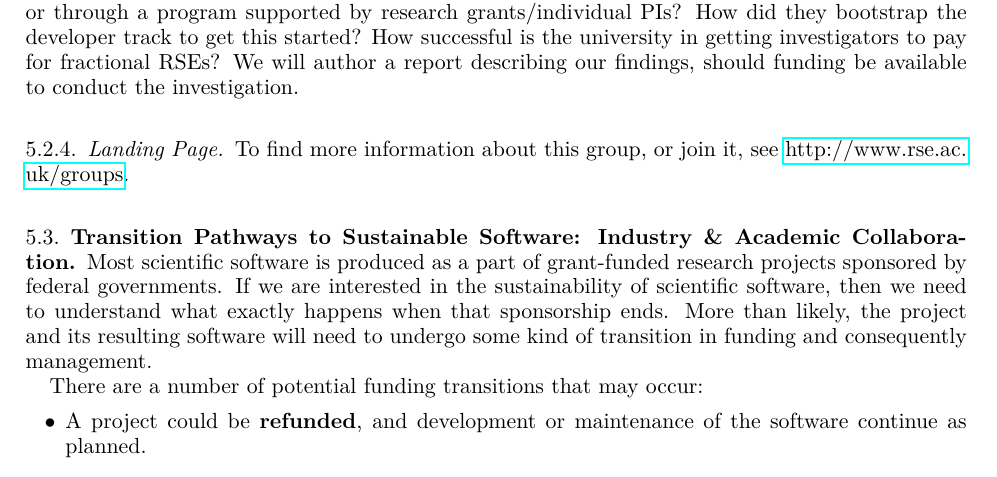
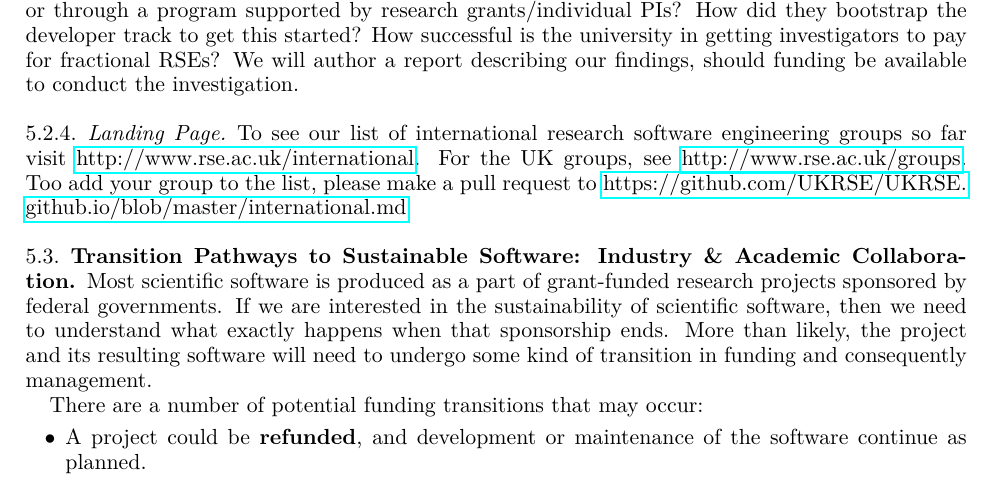
Before and after one commit to WSSSPE/meetings, a LaTeX paper (WSSSPE3/report/WSSSPE3_review.tex, which reads WSSSPE3/report/wg_main_funding_spec_expert.tex): part of page 12 of 39, cut so that both start at the same text. Compiled offline with pdfLaTeX.

Commit message:
Update link to international list of RSE groups curated by UKRSE.

```diff
--- a/WSSSPE3/report/wg_main_funding_spec_expert.tex
+++ b/WSSSPE3/report/wg_main_funding_spec_expert.tex
@@ -141,4 +141,7 @@ available to conduct the investigation.
 
 \subsubsection{Landing Page}
 
-To find more information about this group, or join it, see \url{http://www.rse.ac.uk/groups}.
+To see our list of international research software engineering groups so far
+visit \url{http://www.rse.ac.uk/international}. For the UK groups, see
+\url{http://www.rse.ac.uk/groups}. Too add your group to the list, please make a pull request to
+\url{https://github.com/UKRSE/UKRSE.github.io/blob/master/international.md}
```
